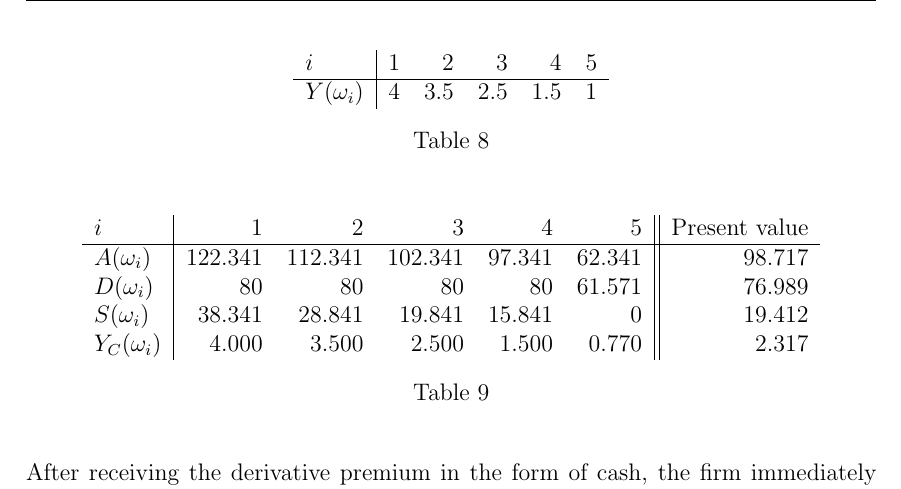
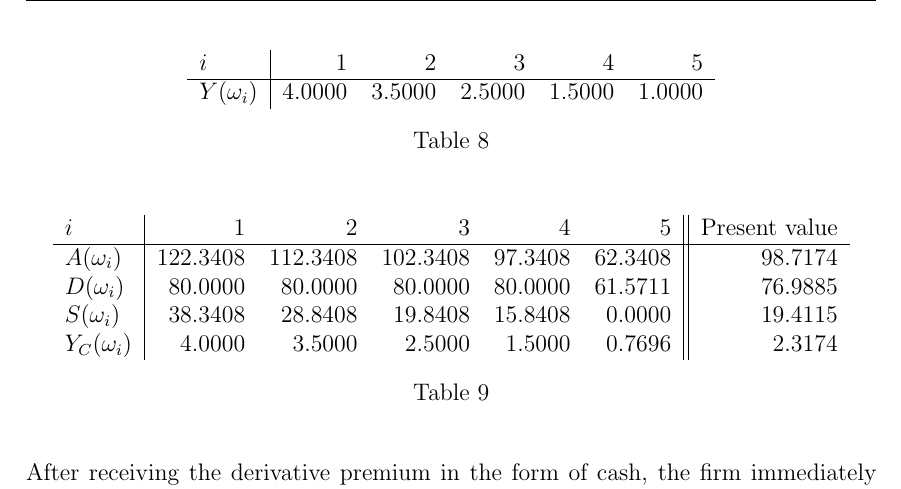
Before and after one commit to sebastianbaltser/master-thesis, a LaTeX thesis (thesis/main.tex, which reads thesis/content/body-matter/single-period-model/examples/funding-benefit.tex): part of page 54 of 61, cut so that both start at the same text. Compiled offline with pdfLaTeX.

Commit message:
Add \num to numbers

```diff
--- a/thesis/content/body-matter/single-period-model/examples/funding-benefit.tex
+++ b/thesis/content/body-matter/single-period-model/examples/funding-benefit.tex
@@ -273,10 +273,10 @@
                 \begin{tabular}{l|rrrrr||r}
                     $i$ & 1 & 2 & 3 & 4 & 5 & Present value \\
                     \hline
-                    $A(\omega_{i})$ & $122.341$ & $112.341$ & $102.341$ & $97.341$ & $62.341$ & $98.717$ \\
-                    $D(\omega_{i})$ & $80$ & $80$ & $80$ & $80$ & $61.571$ & $76.989$ \\
-                    $S(\omega_{i})$ & $38.341$ & $28.841$ & $19.841$ & $15.841$ & $0$ & $19.412$ \\
-                    $Y_C(\omega_{i})$ & $4.000$ & $3.500$ & $2.500$ & $1.500$ & $0.770$ & $2.317$ \\
+                    $A(\omega_{i})$ & $\num{122.3408}$ & $\num{112.3408}$ & $\num{102.3408}$ & $\num{97.3408}$ & $\num{62.3408}$ & $\num{98.7174}$ \\
+                    $D(\omega_{i})$ & $\num{80}$ & $\num{80}$ & $\num{80}$ & $\num{80}$ & $\num{61.5711}$ & $\num{76.9885}$ \\
+                    $S(\omega_{i})$ & $38.3408$ & $\num{28.8408}$ & $\num{19.8408}$ & $\num{15.8408}$ & $\num{0}$ & $\num{19.4115}$ \\
+                    $Y_C(\omega_{i})$ & $\num{4}$ & $\num{3.5}$ & $\num{2.5}$ & $\num{1.5}$ & $\num{0.769639}$ & $\num{2.31736}$ \\
                 \end{tabular}
                 \caption{}
                 \label{tbl:example-no-funding-buyback}
```
Also changed, not shown: thesis/content/body-matter/single-period-model/examples/funding-benefit.tex (2 more changed lines).
